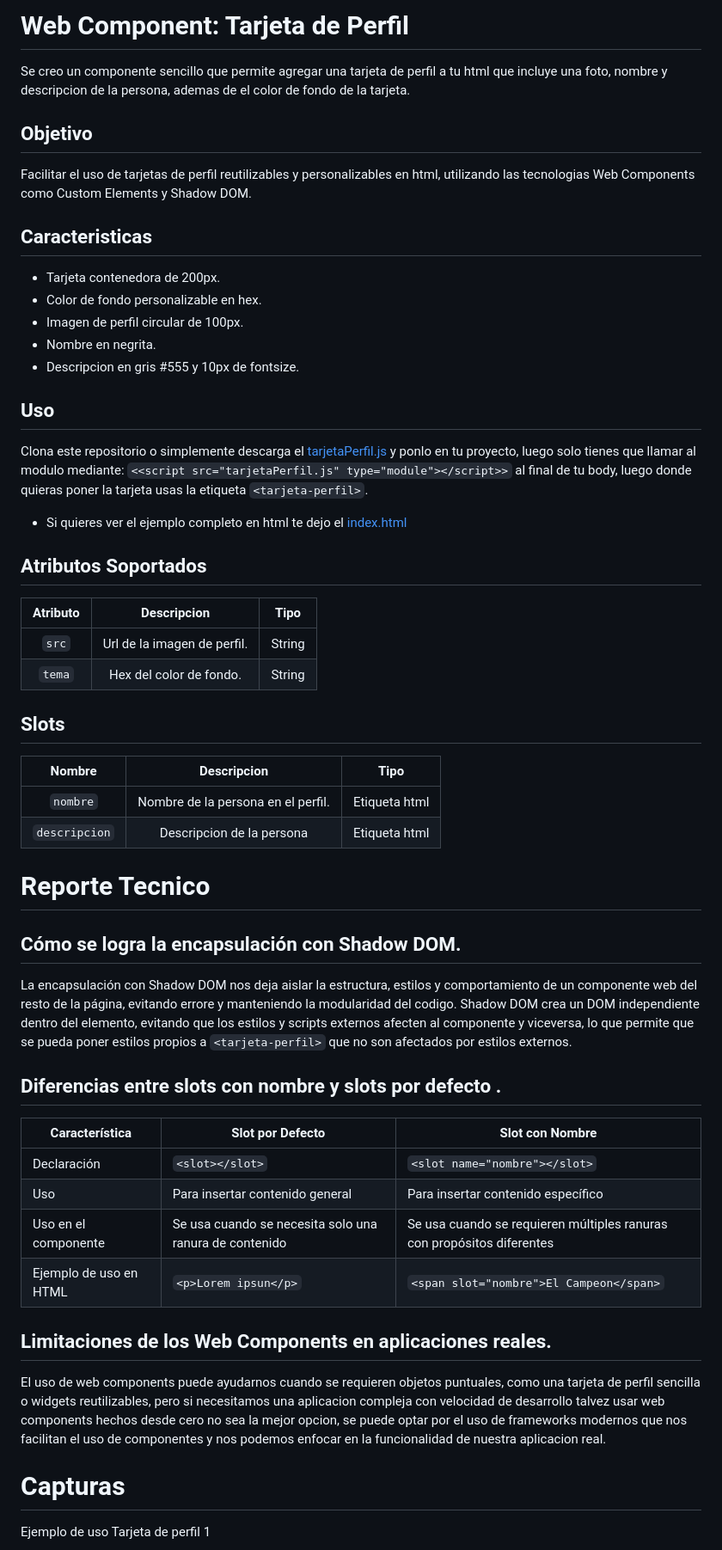
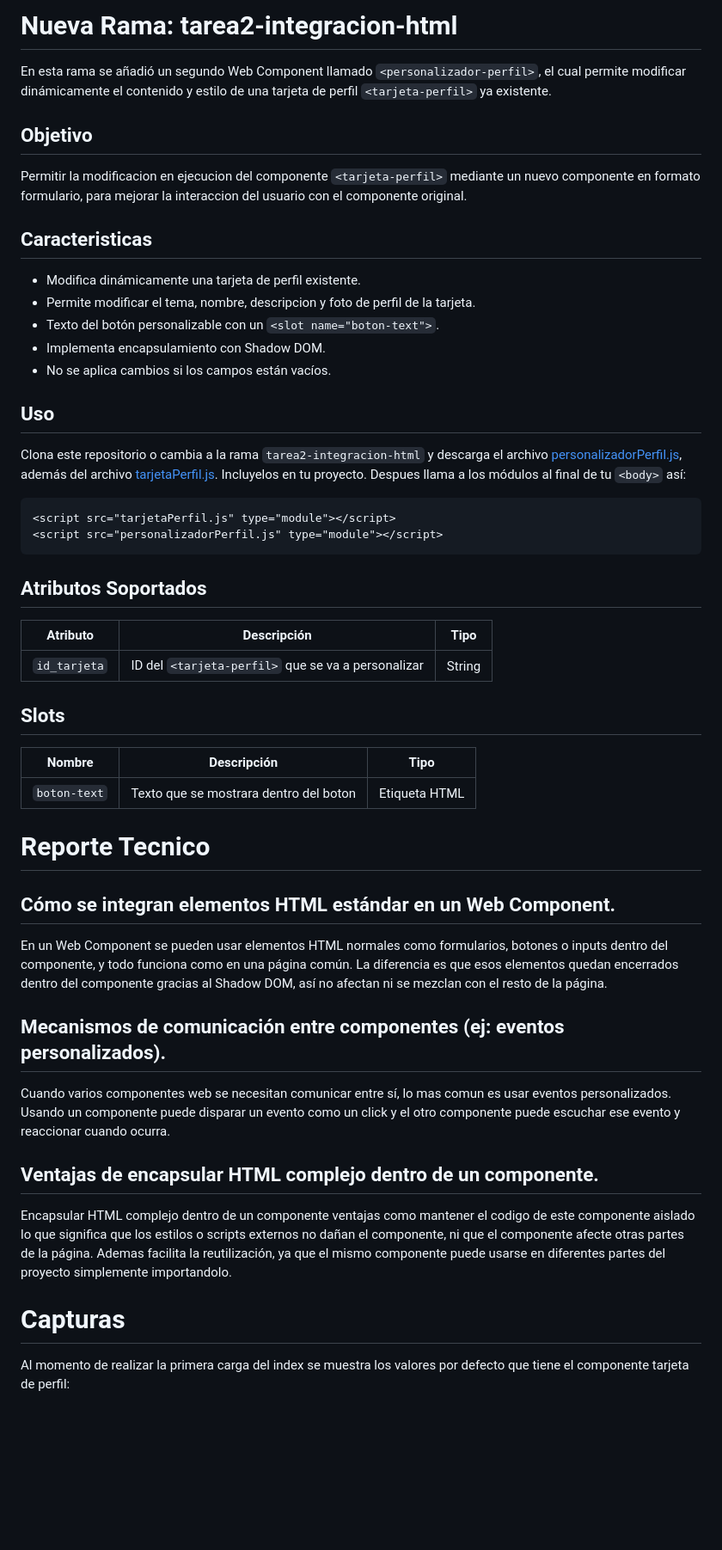
Before and after one commit to jfgalarza5/web-components-tarea1, a Markdown page: README.md, the part around the change printed below. Shown: that part at 86% size. Rendered like a GitHub page; blank space fills up the shorter version.

Commit message:
Actualizacion del readme segun los lineamientos de la tarea 2

````diff
--- a/README.md
+++ b/README.md
@@ -1,49 +1,50 @@
-# Web Component: Tarjeta de Perfil
+# Nueva Rama: tarea2-integracion-html
 
-Se creo un componente sencillo que permite agregar una tarjeta de perfil a tu html que incluye una foto, nombre y descripcion de la persona, ademas de el color de fondo de la tarjeta.
+En esta rama se añadió un segundo Web Component llamado `<personalizador-perfil>`, el cual permite modificar dinámicamente el contenido y estilo de una tarjeta de perfil `<tarjeta-perfil>` ya existente.
 
 
 ## Objetivo
-Facilitar el uso de tarjetas de perfil reutilizables y personalizables en html, utilizando las tecnologias Web Components como Custom Elements y Shadow DOM.
+Permitir la modificacion en ejecucion del componente `<tarjeta-perfil>` mediante un nuevo componente en formato formulario, para mejorar la interaccion del usuario con el componente original.
 
 ## Caracteristicas
-- Tarjeta contenedora de 200px.
-- Color de fondo personalizable en hex.
-- Imagen de perfil circular de 100px.
-- Nombre en negrita.
-- Descripcion en gris #555 y 10px de fontsize.
+* Modifica dinámicamente una tarjeta de perfil existente.
+* Permite modificar el tema, nombre, descripcion y foto de perfil de la tarjeta.
+* Texto del botón personalizable con un `<slot name="boton-text">`.
+* Implementa encapsulamiento con Shadow DOM.
+* No se aplica cambios si los campos están vacíos.
 
 ## Uso
-Clona este repositorio o simplemente descarga el [tarjetaPerfil.js](tarjetaPerfil.js) y ponlo en tu proyecto, luego solo tienes que llamar al modulo mediante: `<<script src="tarjetaPerfil.js" type="module"></script>>` al final de tu body, luego donde quieras poner la tarjeta usas la etiqueta `<tarjeta-perfil>`.
-- Si quieres ver el ejemplo completo en html te dejo el [index.html](index.html)
+
+Clona este repositorio o cambia a la rama `tarea2-integracion-html` y descarga el archivo [personalizadorPerfil.js](personalizadorPerfil.js), además del archivo [tarjetaPerfil.js](tarjetaPerfil.js). Incluyelos en tu proyecto. Despues llama a los módulos al final de tu `<body>` así:
+
+```html
+<script src="tarjetaPerfil.js" type="module"></script>
+<script src="personalizadorPerfil.js" type="module"></script>
+```
 
 ## Atributos Soportados
-|Atributo   |Descripcion                    |Tipo    |
-|:---------:|:-----------------------------:|:------:|
-|`src`      | Url de la imagen de perfil.   |String  |
-|`tema`     | Hex del color de fondo.       |String  |
+
+| Atributo        | Descripción                                                    | Tipo    |
+|:---------------:|:--------------------------------------------------------------:|:-------:|
+| `id_tarjeta`    | ID del `<tarjeta-perfil>` que se va a personalizar | String  |
 
 ## Slots
-|Nombre       |Descripcion                           |Tipo           |
-|:-----------:|:------------------------------------:|:-------------:|
-|`nombre`     | Nombre de la persona en el perfil.   |Etiqueta html  |
-|`descripcion`| Descripcion de la persona            |Etiqueta html  |
+| Nombre         | Descripción                                | Tipo           |
+|:--------------:|:-------------------------------------------:|:--------------:|
+| `boton-text`   | Texto que se mostrara dentro del boton      | Etiqueta HTML  |
 
 
 # Reporte Tecnico
-## Cómo se logra la encapsulación con Shadow DOM.
-La encapsulación con Shadow DOM nos deja aislar la estructura, estilos y comportamiento de un componente web del resto de la página, evitando errore y manteniendo la modularidad del codigo. Shadow DOM crea un DOM independiente dentro del elemento, evitando que los estilos y scripts externos afecten al componente y viceversa, lo que permite que se pueda poner estilos propios a `<tarjeta-perfil>` que no son afectados por estilos externos.
-## Diferencias entre slots con nombre y slots por defecto .
-| Característica               | Slot por Defecto                    | Slot con Nombre                         |
-|-----------------------------|-------------------------------------|------------------------------------------|
-| Declaración                 | `<slot></slot>`                     | `<slot name="nombre"></slot>`            |
-| Uso                         | Para insertar contenido general     | Para insertar contenido específico       |
-| Uso en el componente  | Se usa cuando se necesita solo una ranura de contenido | Se usa cuando se requieren múltiples ranuras con propósitos diferentes |
-| Ejemplo de uso en HTML      | `<p>Lorem ipsun</p>`             | `<span slot="nombre">El Campeon</span>`|
+## Cómo se integran elementos HTML estándar en un Web Component.
+En un Web Component se pueden usar elementos HTML normales como formularios, botones o inputs dentro del componente, y todo funciona como en una página común. La diferencia es que esos elementos quedan encerrados dentro del componente gracias al Shadow DOM, así no afectan ni se mezclan con el resto de la página.
 
-## Limitaciones de los Web Components en aplicaciones reales.
-El uso de web components puede ayudarnos cuando se requieren objetos puntuales, como una tarjeta de perfil sencilla o widgets reutilizables, pero si necesitamos una aplicacion compleja con velocidad de desarrollo talvez usar web components hechos desde cero no sea la mejor opcion, se puede optar por el uso de frameworks modernos que nos facilitan el uso de componentes y nos podemos enfocar en la funcionalidad de nuestra aplicacion real.
+## Mecanismos de comunicación entre componentes (ej: eventos personalizados).
+Cuando varios componentes web se necesitan comunicar entre sí, lo mas comun es usar eventos personalizados. Usando un componente puede disparar un evento como un click y el otro componente puede escuchar ese evento y reaccionar cuando ocurra.
+
+## Ventajas de encapsular HTML complejo dentro de un componente.
+
+Encapsular HTML complejo dentro de un componente ventajas como mantener el codigo de este componente aislado lo que significa que los estilos o scripts externos no dañan el componente, ni que el componente afecte otras partes de la página. Ademas facilita la reutilización, ya que el mismo componente puede usarse en diferentes partes del proyecto simplemente importandolo.
 
 # Capturas
-Ejemplo de uso Tarjeta de perfil 1
+Al momento de realizar la primera carga del index se muestra los valores por defecto que tiene el componente tarjeta de perfil:
 
````
Also changed, not shown: other parts of README.md (+7 -7 lines).
